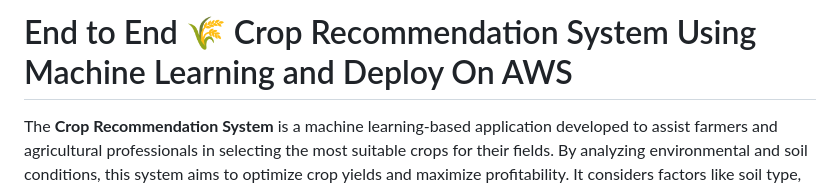
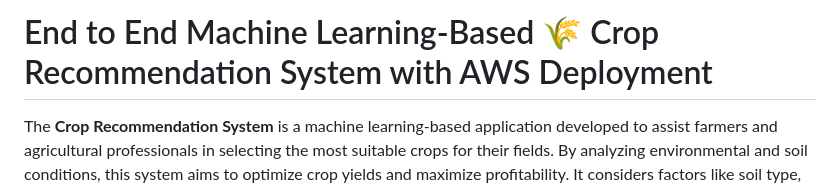
Before and after one commit to Peddadevara-Divyasree/End-to-End-Crop-Recommendation-System-, a Markdown page: README.md, the part around the change. Rendered like a GitHub page.

```diff
--- a/README.md
+++ b/README.md
@@ -1,4 +1,4 @@
-# End to End 🌾 Crop Recommendation System Using Machine Learning and Deploy On AWS
+# End to End Machine Learning-Based 🌾 Crop Recommendation System with AWS Deployment
 
 The **Crop Recommendation System** is a machine learning-based application developed to assist farmers and agricultural professionals in selecting the most suitable crops for their fields. By analyzing environmental and soil conditions, this system aims to optimize crop yields and maximize profitability. It considers factors like soil type, climate, rainfall, temperature, humidity, and pH levels to provide personalized recommendations tailored to the specific conditions of a farm or agricultural region.
 
```
